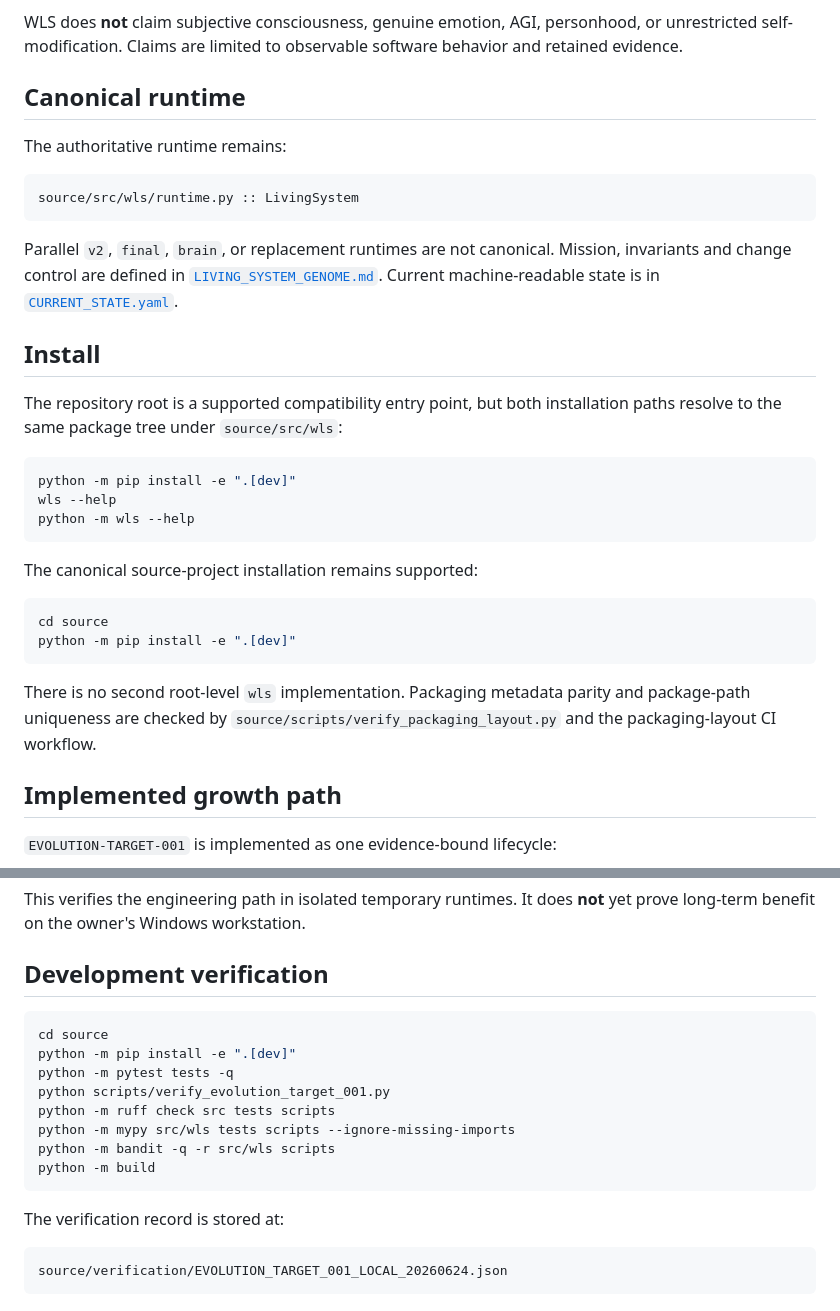
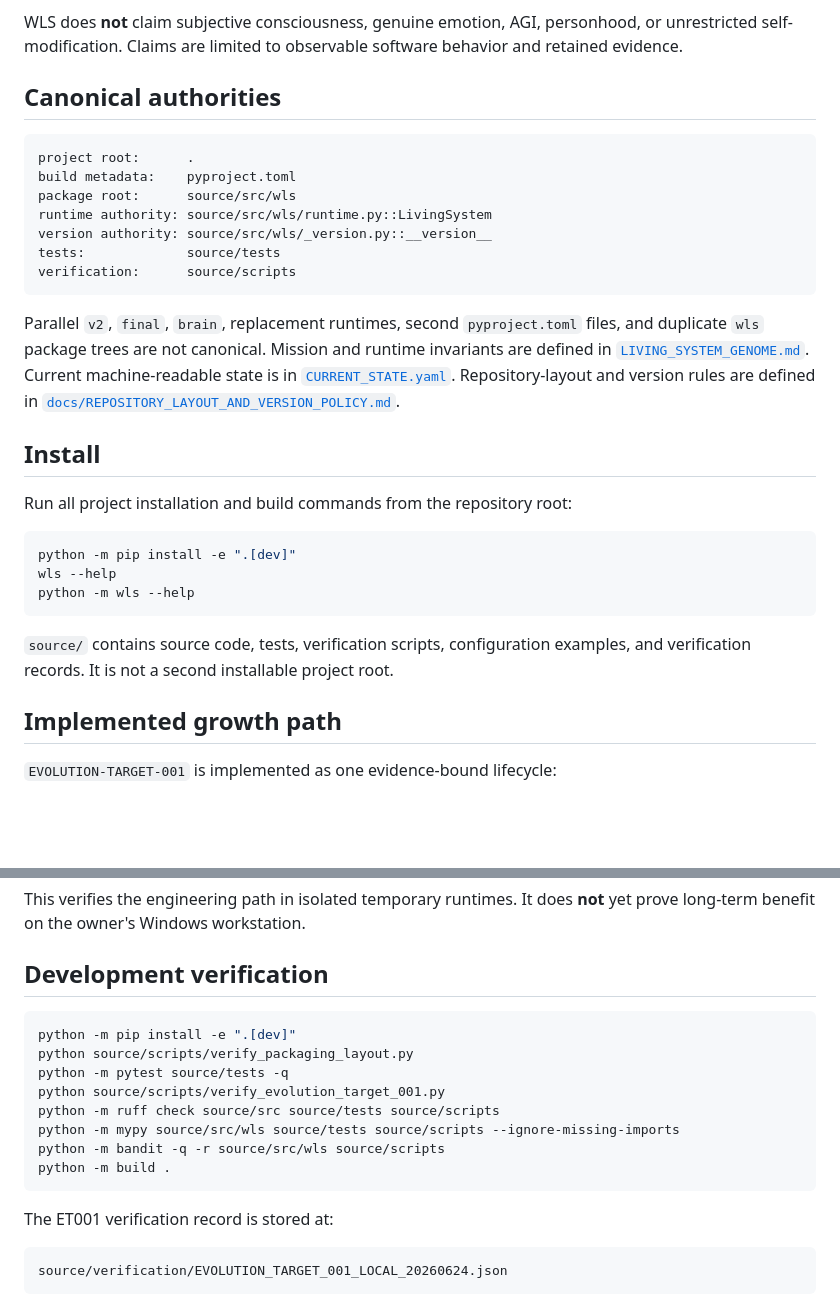
Before and after one commit to sangziwang91-design/workstation-living-system, a Markdown page: README.md, 2 parts joined by grey strips. Drawn GitHub-style; blank space fills up the shorter version.

Commit message:
docs(packaging): make the repository root the only project root

````diff
--- a/README.md
+++ b/README.md
@@ -6,19 +6,23 @@ WLS is a persistent, bounded and corrigible workstation runtime. It observes exp
 
 WLS does **not** claim subjective consciousness, genuine emotion, AGI, personhood, or unrestricted self-modification. Claims are limited to observable software behavior and retained evidence.
 
-## Canonical runtime
-
-The authoritative runtime remains:
+## Canonical authorities
 
 ```text
-source/src/wls/runtime.py :: LivingSystem
+project root:      .
+build metadata:    pyproject.toml
+package root:      source/src/wls
+runtime authority: source/src/wls/runtime.py::LivingSystem
+version authority: source/src/wls/_version.py::__version__
+tests:             source/tests
+verification:      source/scripts
 ```
 
-Parallel `v2`, `final`, `brain`, or replacement runtimes are not canonical. Mission, invariants and change control are defined in [`LIVING_SYSTEM_GENOME.md`](LIVING_SYSTEM_GENOME.md). Current machine-readable state is in [`CURRENT_STATE.yaml`](CURRENT_STATE.yaml).
+Parallel `v2`, `final`, `brain`, replacement runtimes, second `pyproject.toml` files, and duplicate `wls` package trees are not canonical. Mission and runtime invariants are defined in [`LIVING_SYSTEM_GENOME.md`](LIVING_SYSTEM_GENOME.md). Current machine-readable state is in [`CURRENT_STATE.yaml`](CURRENT_STATE.yaml). Repository-layout and version rules are defined in [`docs/REPOSITORY_LAYOUT_AND_VERSION_POLICY.md`](docs/REPOSITORY_LAYOUT_AND_VERSION_POLICY.md).
 
 ## Install
 
-The repository root is a supported compatibility entry point, but both installation paths resolve to the same package tree under `source/src/wls`:
+Run all project installation and build commands from the repository root:
 
 ```bash
 python -m pip install -e ".[dev]"
@@ -26,14 +30,7 @@ wls --help
 python -m wls --help
 ```
 
-The canonical source-project installation remains supported:
-
-```bash
-cd source
-python -m pip install -e ".[dev]"
-```
-
-There is no second root-level `wls` implementation. Packaging metadata parity and package-path uniqueness are checked by `source/scripts/verify_packaging_layout.py` and the packaging-layout CI workflow.
+`source/` contains source code, tests, verification scripts, configuration examples, and verification records. It is not a second installable project root.
 
 ## Implemented growth path
 
@@ -64,17 +61,17 @@ This verifies the engineering path in isolated temporary runtimes. It does **not
 ## Development verification
 
 ```bash
-cd source
 python -m pip install -e ".[dev]"
-python -m pytest tests -q
-python scripts/verify_evolution_target_001.py
-python -m ruff check src tests scripts
-python -m mypy src/wls tests scripts --ignore-missing-imports
-python -m bandit -q -r src/wls scripts
-python -m build
+python source/scripts/verify_packaging_layout.py
+python -m pytest source/tests -q
+python source/scripts/verify_evolution_target_001.py
+python -m ruff check source/src source/tests source/scripts
+python -m mypy source/src/wls source/tests source/scripts --ignore-missing-imports
+python -m bandit -q -r source/src/wls source/scripts
+python -m build .
 ```
 
-The verification record is stored at:
+The ET001 verification record is stored at:
 
 ```text
 source/verification/EVOLUTION_TARGET_001_LOCAL_20260624.json
````
Also changed, not shown: other parts of README.md (+2 -7 lines).
